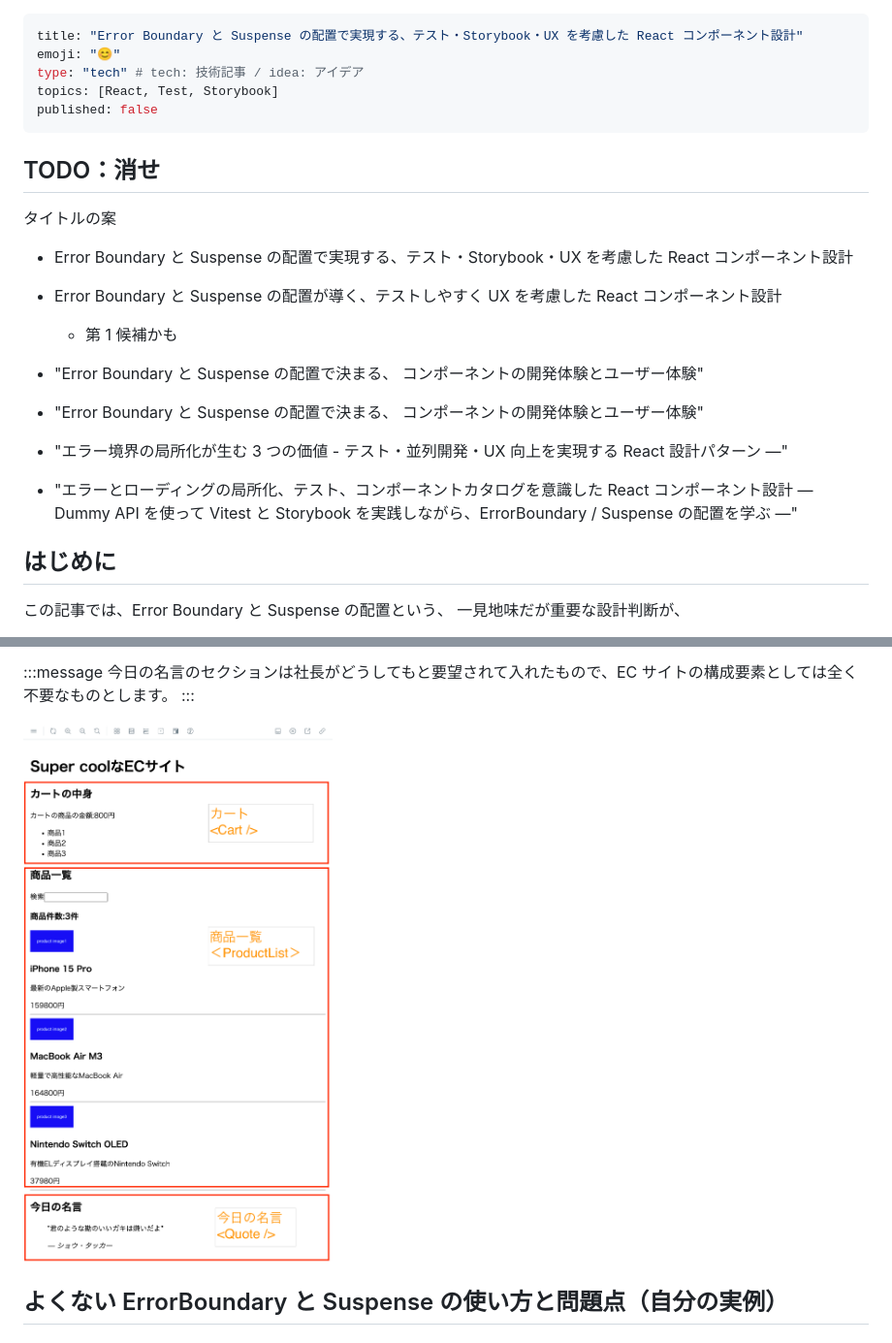
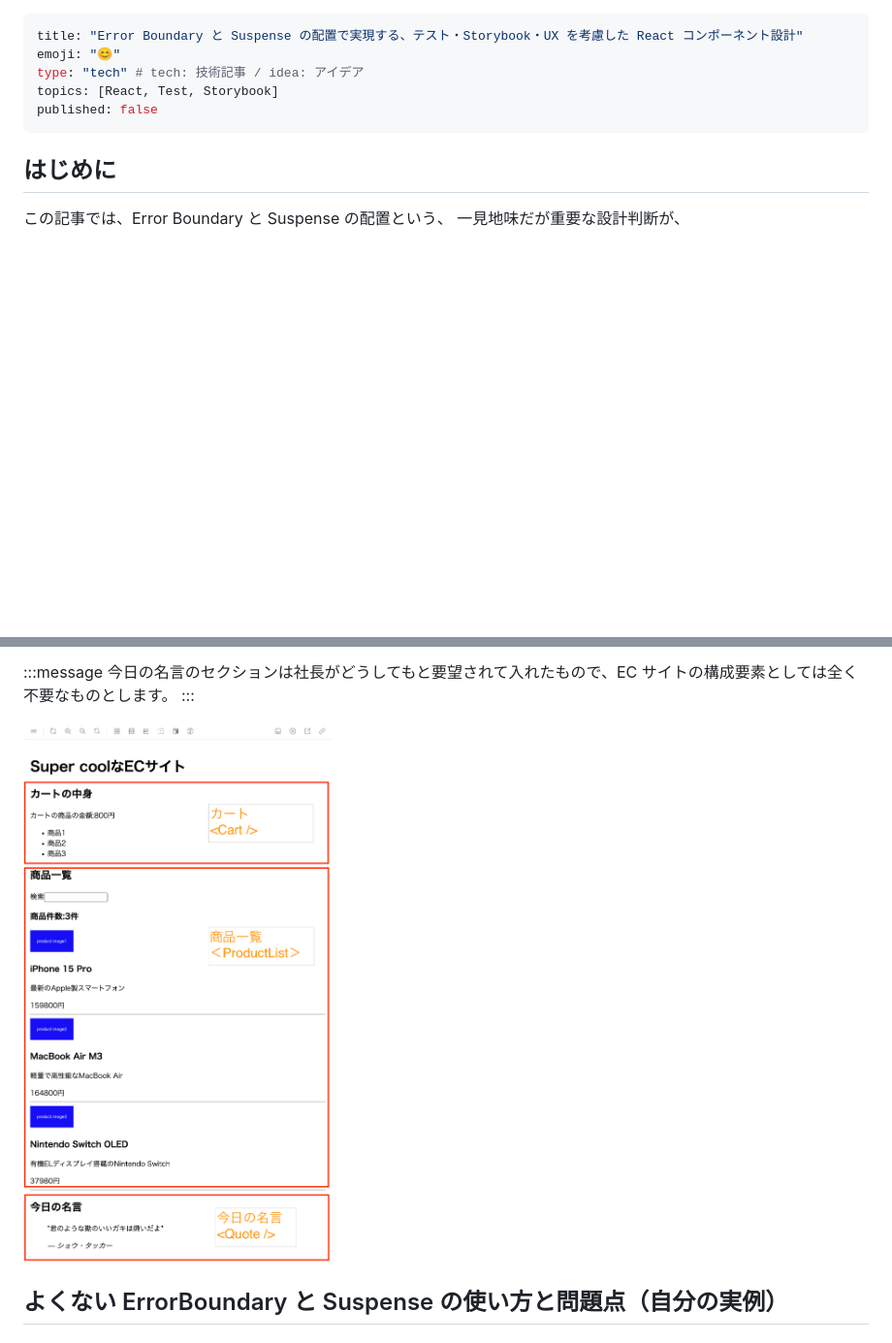
Before and after one commit to mkt-engr/zenn-connect, a Markdown page: articles/20251012_error-boundary-suspense-storybook.md, 2 parts joined by grey strips. Shown at 97% size. Drawn GitHub-style; blank space fills up the shorter version.

```diff
--- a/articles/202510XX_error-boundary-suspense-storybook.md
+++ b/articles/20251012_error-boundary-suspense-storybook.md
@@ -5,26 +5,6 @@ type: "tech" # tech: 技術記事 / idea: アイデア
 topics: [React, Test, Storybook]
 published: false
 ---
-
-## TODO：消せ
-
-タイトルの案
-
-- Error Boundary と Suspense の配置で実現する、テスト・Storybook・UX を考慮した React コンポーネント設計
-
-- Error Boundary と Suspense の配置が導く、テストしやすく UX を考慮した React コンポーネント設計
-
-  - 第 1 候補かも
-
-- "Error Boundary と Suspense の配置で決まる、
-  コンポーネントの開発体験とユーザー体験"
-- "Error Boundary と Suspense の配置で決まる、
-  コンポーネントの開発体験とユーザー体験"
-
-- "エラー境界の局所化が生む 3 つの価値 - テスト・並列開発・UX 向上を実現する React 設計パターン ―"
-
-- "エラーとローディングの局所化、テスト、コンポーネントカタログを意識した React コンポーネント設計
-  ― Dummy API を使って Vitest と Storybook を実践しながら、ErrorBoundary / Suspense の配置を学ぶ ―"
 
 ## はじめに
 
@@ -88,7 +68,7 @@ Next.js や RSC は使っていないのでご注意ください。
 今日の名言のセクションは社長がどうしてもと要望されて入れたもので、EC サイトの構成要素としては全く不要なものとします。
 :::
 
-![完成形のコード構成](/images/202510XX_article-error-boundary-suspense-msw-storybook-test/total-view.png)
+![完成形のコード構成](/images/20251012_article-error-boundary-suspense-msw-storybook-test/total-view.png)
 
 ## よくない ErrorBoundary と Suspense の使い方と問題点（自分の実例）
 
```
Also changed, not shown: other parts of articles/20251012_error-boundary-suspense-storybook.md (+3 -3 lines), images/20251012_article-error-boundary-suspense-msw-storybook-test/features-Shop-ProductList-Result-Default.png (renamed from images/202510XX_article-error-boundary-suspense-msw-storybook-test/features-Shop-ProductList-Result-Default.png), images/20251012_article-error-boundary-suspense-msw-storybook-test/image.png (renamed from images/202510XX_article-error-boundary-suspense-msw-storybook-test/image.png), images/20251012_article-error-boundary-suspense-msw-storybook-test/product-list-default.png (renamed from images/202510XX_article-error-boundary-suspense-msw-storybook-test/product-list-default.png), images/20251012_article-error-boundary-suspense-msw-storybook-test/total-view-with-quota-error.png (renamed from images/202510XX_article-error-boundary-suspense-msw-storybook-test/total-view-with-quota-error.png), images/20251012_article-error-boundary-suspense-msw-storybook-test/total-view.png (renamed from images/202510XX_article-error-boundary-suspense-msw-storybook-test/total-view.png).
